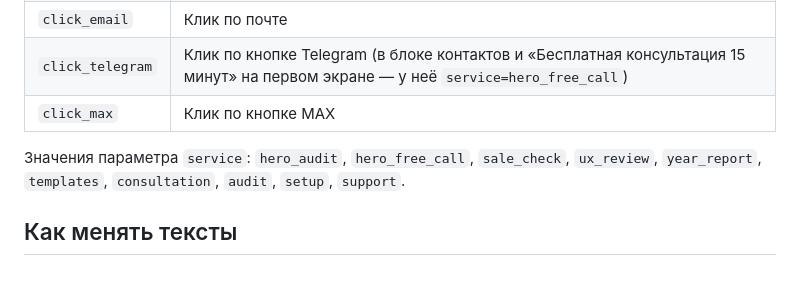
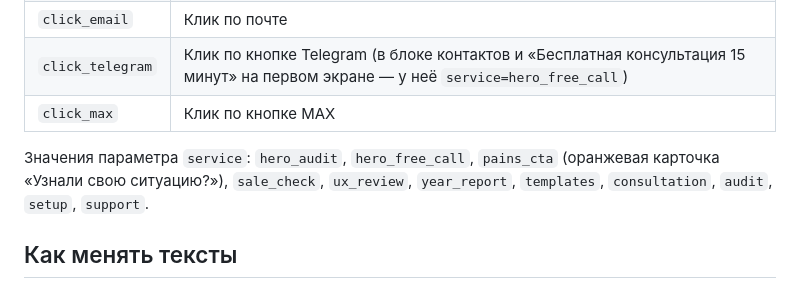
Before and after one commit to nejasit77-afk/AVD-WEB, a Markdown page: README.md, the part around the change. Rendered like a GitHub page.

Commit message:
Update service parameter values in README

```diff
--- a/README.md
+++ b/README.md
@@ -50,7 +50,7 @@
 | `click_telegram` | Клик по кнопке Telegram (в блоке контактов и «Бесплатная консультация 15 минут» на первом экране — у неё `service=hero_free_call`) |
 | `click_max` | Клик по кнопке MAX |
 
-Значения параметра `service`: `hero_audit`, `hero_free_call`, `sale_check`, `ux_review`, `year_report`, `templates`, `consultation`, `audit`, `setup`, `support`.
+Значения параметра `service`: `hero_audit`, `hero_free_call`, `pains_cta` (оранжевая карточка «Узнали свою ситуацию?»), `sale_check`, `ux_review`, `year_report`, `templates`, `consultation`, `audit`, `setup`, `support`.
 
 ## Как менять тексты
 
```
